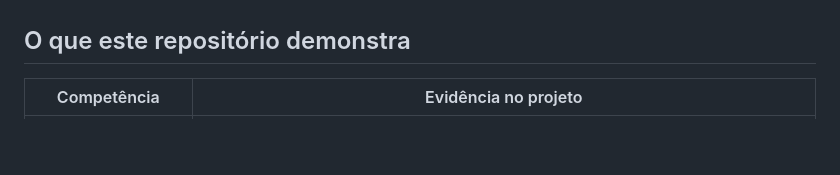
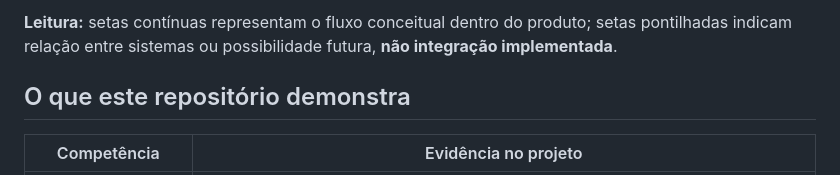
Before and after one commit to joyceradis/Estudos-Dra-Joyce-Radis, a Markdown page: README.md, the part around one of its changes. GitHub-like rendering; blank space fills up the shorter version.

Commit message:
docs: adicionar diagrama curto de fluxo e fronteira do produto ao README

```diff
--- a/README.md
+++ b/README.md
@@ -39,3 +53,4 @@ Três destinos diferentes devem permanecer distinguíveis:
+**Leitura:** setas contínuas representam o fluxo conceitual dentro do produto; setas pontilhadas indicam relação entre sistemas ou possibilidade futura, **não integração implementada**.
 
 ## O que este repositório demonstra
 
```
Also changed, not shown: other parts of README.md (+14 -0 lines).
